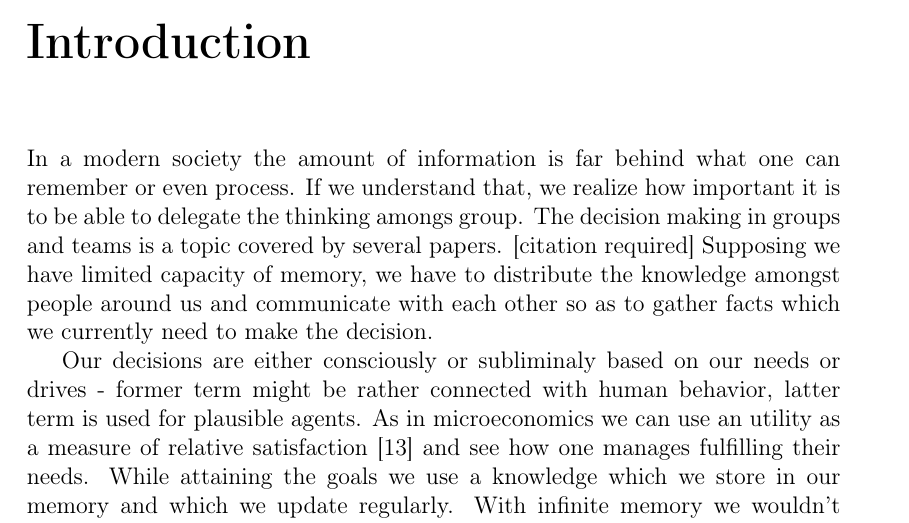
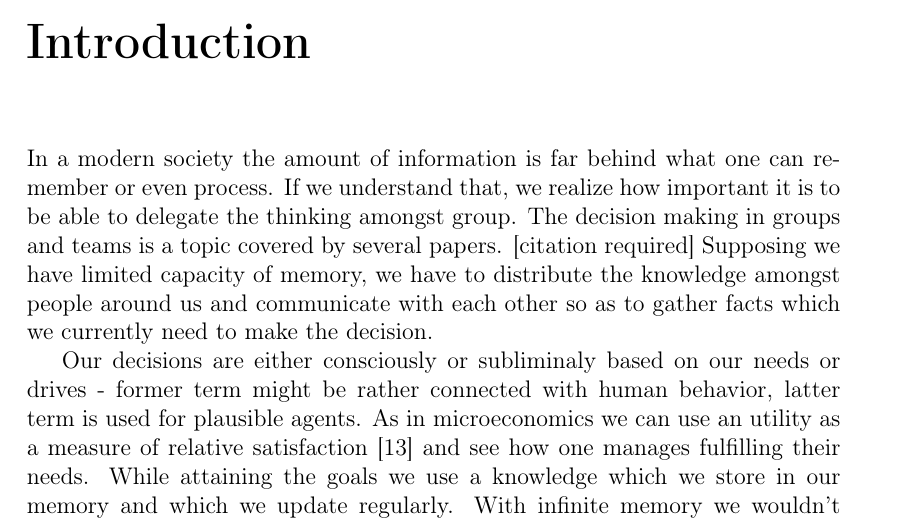
Before and after one commit to vojtakopal/memoryagents, a LaTeX thesis (docs/tex/bc_thesis.tex, which reads docs/tex/chapters/introduction.tex): part of page 6 of 40, cut so that both start at the same text. Compiled offline with pdfLaTeX.

Commit message:
English correction

```diff
--- a/docs/tex/chapters/introduction.tex
+++ b/docs/tex/chapters/introduction.tex
@@ -1,6 +1,6 @@
 \chapter{Introduction}
 
-In a modern society the amount of information is far behind what one can remember or even process. If we understand that, we realize how important it is to be able to delegate the thinking amongs group. The decision making in groups and teams is a topic covered by several papers. [citation required] Supposing we have limited capacity of memory, we have to distribute the knowledge amongst people around us and communicate with each other so as to gather facts which we currently need to make the decision.
+In a modern society the amount of information is far behind what one can remember or even process. If we understand that, we realize how important it is to be able to delegate the thinking amongst group. The decision making in groups and teams is a topic covered by several papers. [citation required] Supposing we have limited capacity of memory, we have to distribute the knowledge amongst people around us and communicate with each other so as to gather facts which we currently need to make the decision.
 
 Our decisions are either consciously or subliminaly based on our needs or drives - former term might be rather connected with human behavior, latter term is used for plausible agents. As in microeconomics we can use an utility as a measure of relative satisfaction \cite{Varian:micro} and see how one manages fulfilling their needs. While attaining the goals we use a knowledge which we store in our memory and which we update regularly. With infinite memory we wouldn’t have any problems to store all information and use it when required; however, we don’t have such memory - our memory is limited.
 
```
